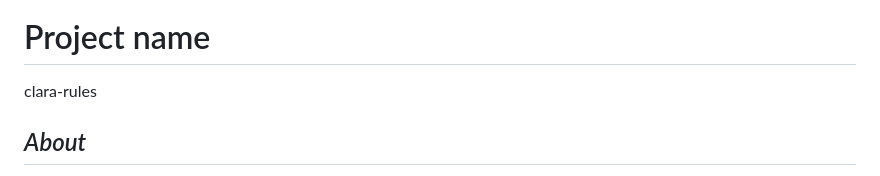
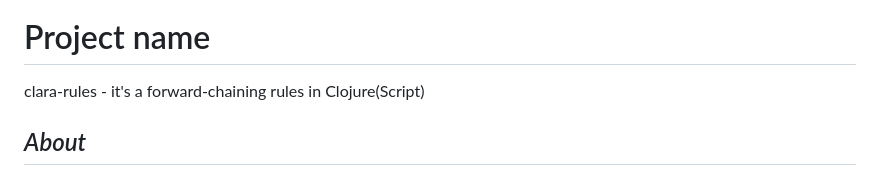
Before and after one commit to oracle-samples/clara-rules, a Markdown page: README.md, the part around the change. Drawn GitHub-style.

```diff
--- a/README.md
+++ b/README.md
@@ -2,7 +2,7 @@
 
 # Project name
 
-clara-rules
+clara-rules - it's a forward-chaining rules in Clojure(Script)
 
 ## _About_
 
```
